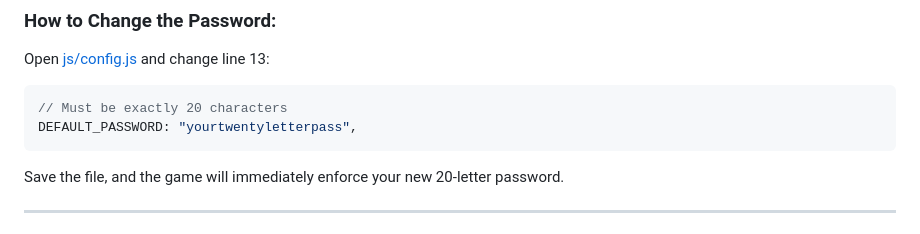
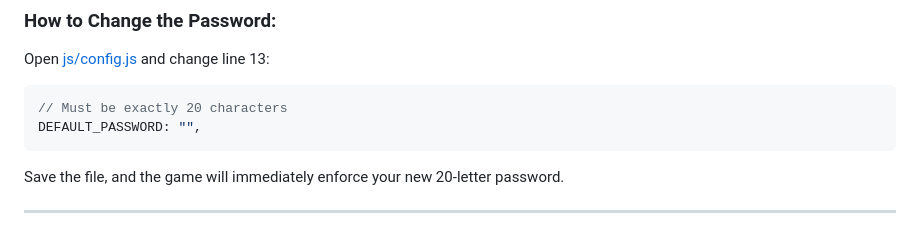
Before and after one commit to DanielWeb96/theHunt, a Markdown page: README.md, the part around the change. Drawn GitHub-style.

````diff
--- a/README.md
+++ b/README.md
@@ -17,7 +17,7 @@ Access to the game is protected by a strict **20-letter security access key**.
 Open [js/config.js](file:///C:/Users/Daniel/Documents/DEV/Games/js/config.js) and change line 13:
 ```javascript
 // Must be exactly 20 characters
-DEFAULT_PASSWORD: "yourtwentyletterpass",
+DEFAULT_PASSWORD: "",
 ```
 Save the file, and the game will immediately enforce your new 20-letter password.
 
````
